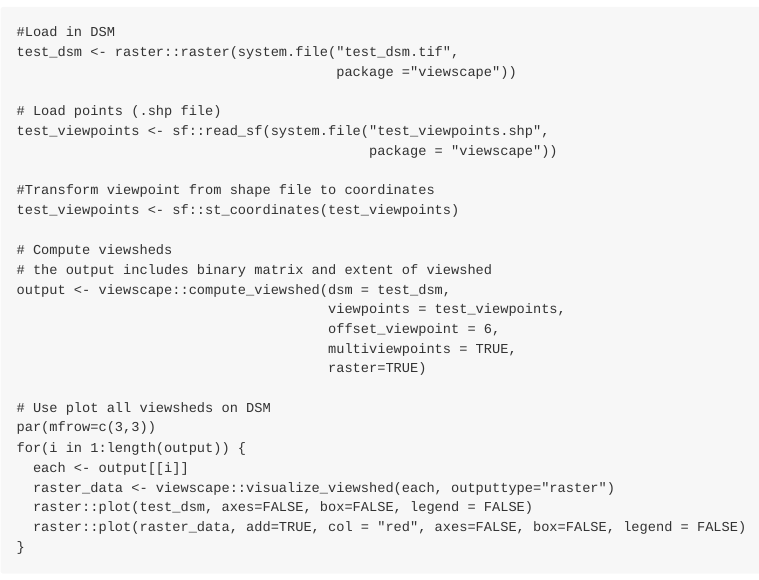
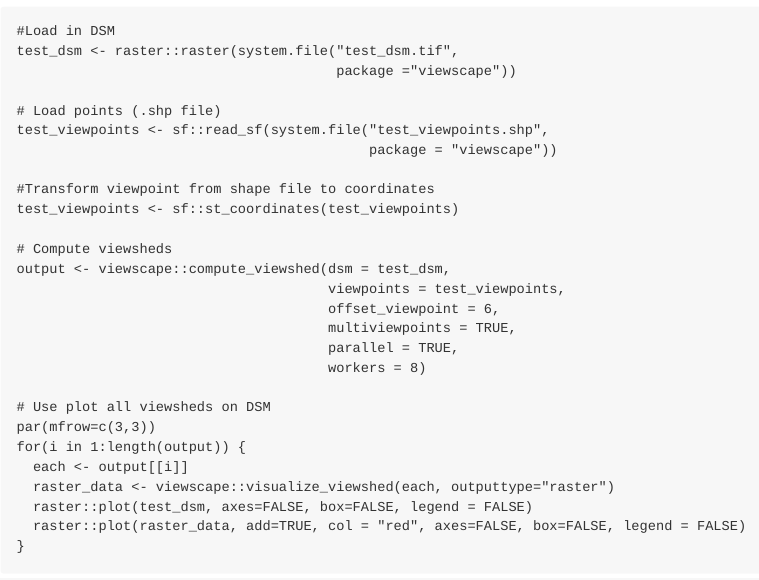
Before and after one commit to land-info-lab/viewscape, an R Markdown document (vignettes/viewscape.Rmd): the page in a window 1100 px wide, from 1970 px down before the commit and from 1140 px down after it, so that both start at the same text. The pictures show the output file vignettes/viewscape.md that the author committed with the source, drawn offline in the style of GitHub.

Commit message:
- modify vignettes

```diff
--- a/vignettes/viewscape.Rmd
+++ b/vignettes/viewscape.Rmd
@@ -68,7 +68,6 @@ test_viewpoints <- sf::read_sf(system.file("test_viewpoints.shp",
 test_viewpoints <- sf::st_coordinates(test_viewpoints)
 
 # Compute viewsheds
-# the output includes binary matrix and extent of viewshed
 output <- viewscape::compute_viewshed(dsm = test_dsm,
                                       viewpoints = test_viewpoints,
                                       offset_viewpoint = 6,
```
Also changed, not shown: vignettes/viewscape.md.
